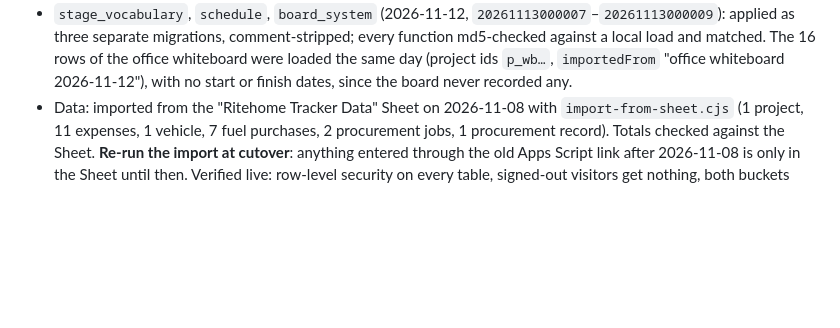
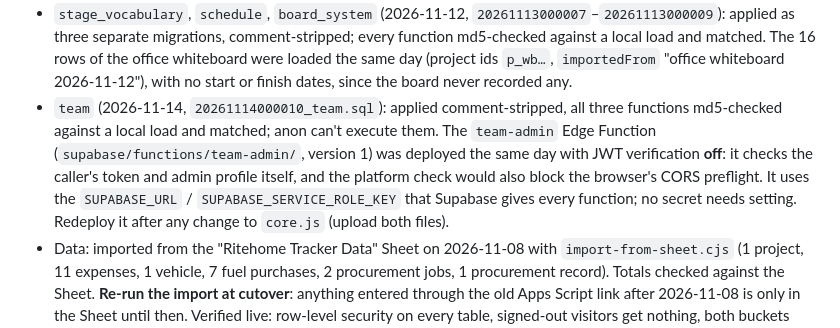
Before and after one commit to bernadosjason-dev/ritehome-tracker, a Markdown page: supabase/README.md, the part around the change. Rendered like a GitHub page; blank space fills up the shorter version.

Commit message:
Record the live team migration and team-admin function deploy
Co-Authored-By: Claude Opus 5.5 <noreply@anthropic.com>
Claude-Session: https://claude.ai/code/session_01GR17eeavsPg17L4kurpe59

```diff
--- a/supabase/README.md
+++ b/supabase/README.md
@@ -51,6 +51,14 @@ admin to check.
   matched. The 16 rows of the office whiteboard were loaded the same day
   (project ids `p_wb…`, `importedFrom` "office whiteboard 2026-11-12"), with no
   start or finish dates, since the board never recorded any.
+- `team` (2026-11-14, `20261114000010_team.sql`): applied comment-stripped, all three
+  functions md5-checked against a local load and matched; anon can't execute them.
+  The `team-admin` Edge Function (`supabase/functions/team-admin/`, version 1) was
+  deployed the same day with JWT verification **off**: it checks the caller's token and
+  admin profile itself, and the platform check would also block the browser's CORS
+  preflight. It uses the `SUPABASE_URL` / `SUPABASE_SERVICE_ROLE_KEY` that Supabase
+  gives every function; no secret needs setting. Redeploy it after any change to
+  `core.js` (upload both files).
 - Data: imported from the "Ritehome Tracker Data" Sheet on 2026-11-08 with
   `import-from-sheet.cjs` (1 project, 11 expenses, 1 vehicle, 7 fuel purchases,
   2 procurement jobs, 1 procurement record). Totals checked against the Sheet.
```
